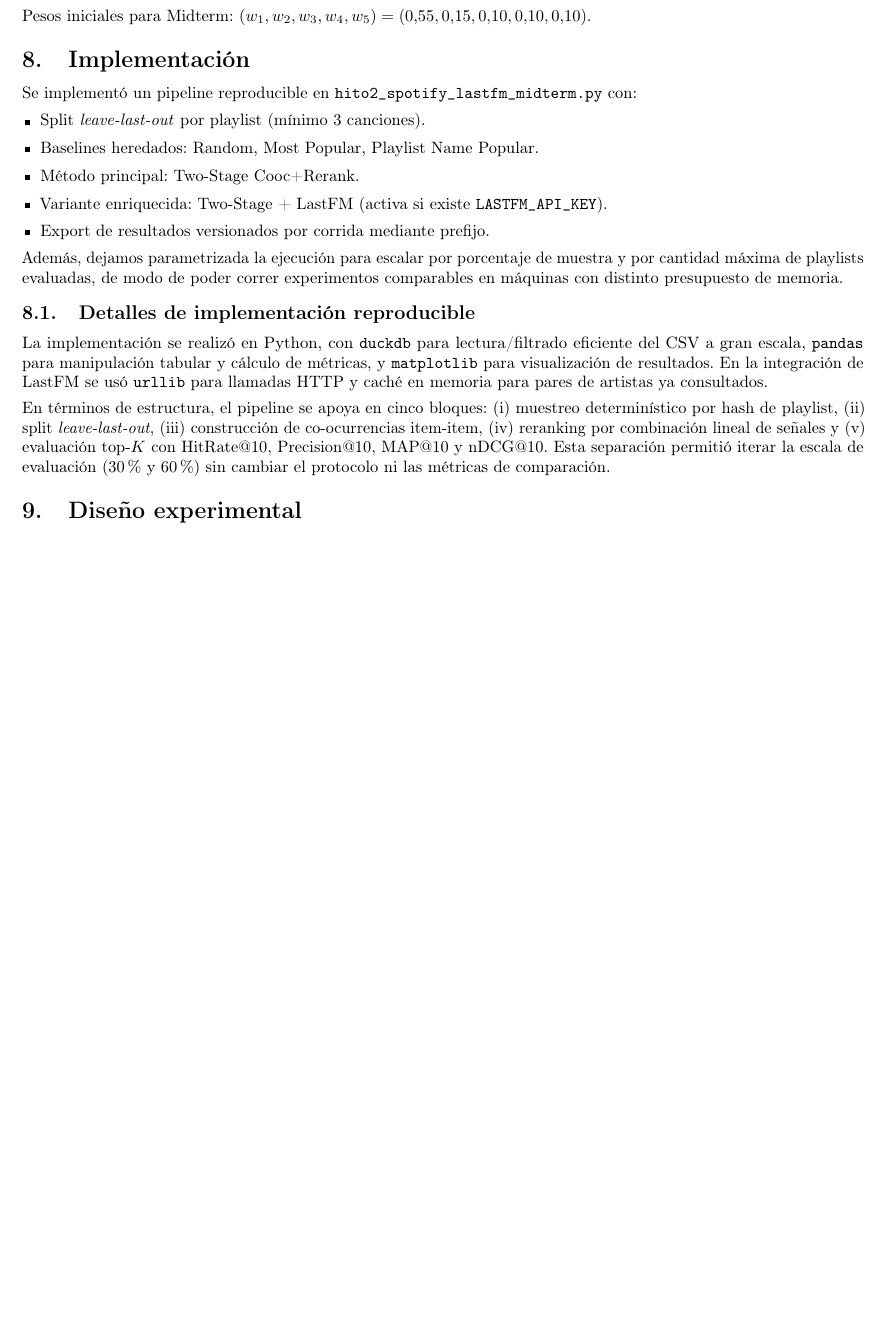
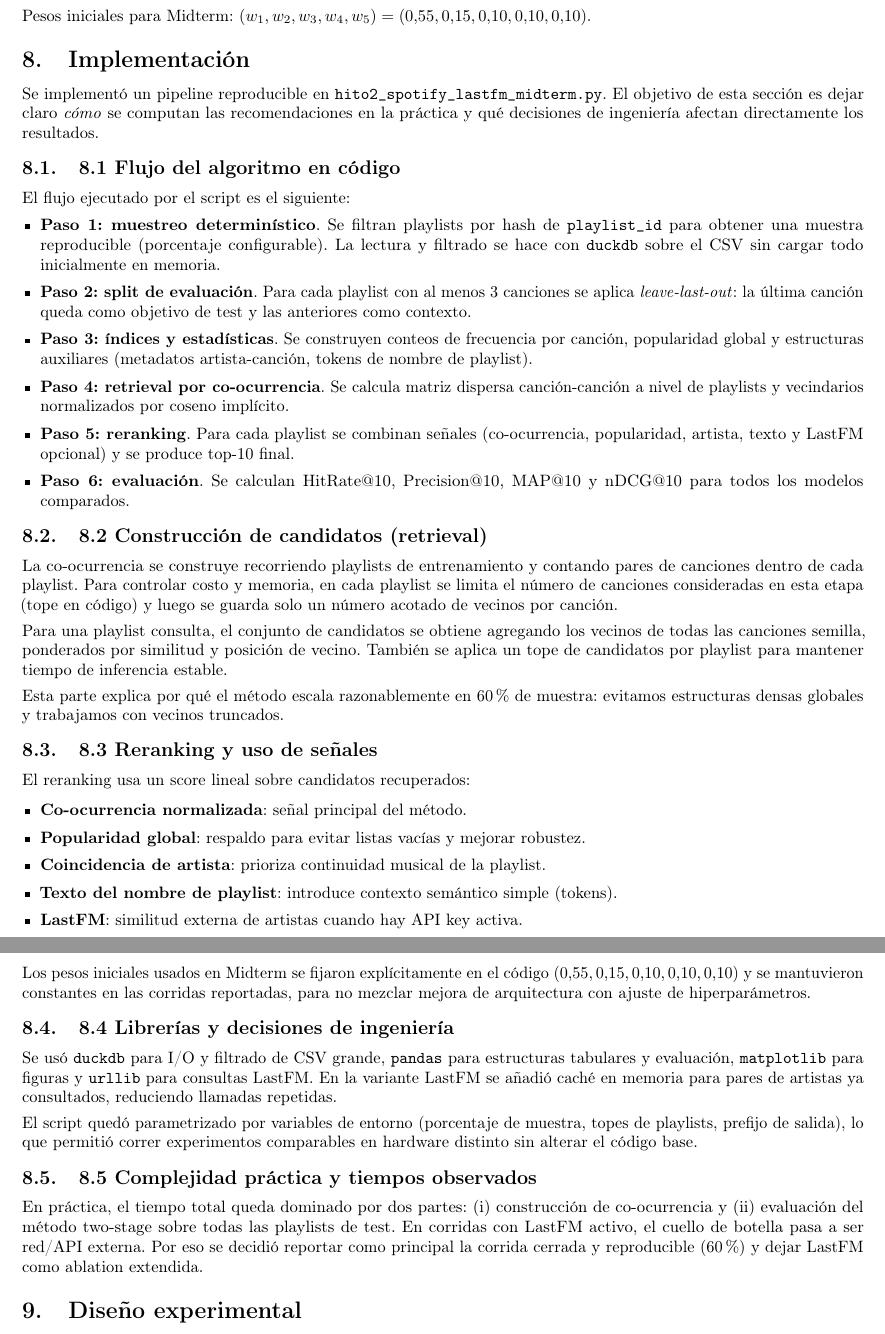
Before and after one commit to mayafzt/Proyecto-RecSys-2026-1, a LaTeX document (Informe_Hito_2_Midterm_Overleaf.tex): part of page 3 of 5 before the commit and two parts of pages 3 and 4 of 6 after it, the two joined at a grey line, cut so that both start at the same text, the shorter picture padded with empty space. Compiled offline with pdfLaTeX.

Commit message:
Expand section 8 with detailed algorithm and implementation notes

```diff
--- a/Informe_Hito_2_Midterm_Overleaf.tex
+++ b/Informe_Hito_2_Midterm_Overleaf.tex
@@ -136,22 +136,51 @@ Pesos iniciales para Midterm: $(w_1,w_2,w_3,w_4,w_5)=(0.55, 0.15, 0.10, 0.10, 0.
 
 \section{Implementación}
 
-Se implementó un pipeline reproducible en \texttt{hito2\_spotify\_lastfm\_midterm.py} con:
+Se implementó un pipeline reproducible en \texttt{hito2\_spotify\_lastfm\_midterm.py}. El objetivo de esta sección es dejar claro \textit{cómo} se computan las recomendaciones en la práctica y qué decisiones de ingeniería afectan directamente los resultados.
+
+\subsection{8.1 Flujo del algoritmo en código}
+
+El flujo ejecutado por el script es el siguiente:
 \begin{itemize}
-    \item Split \textit{leave-last-out} por playlist (mínimo 3 canciones).
-    \item Baselines heredados: Random, Most Popular, Playlist Name Popular.
-    \item Método principal: Two-Stage Cooc+Rerank.
-    \item Variante enriquecida: Two-Stage + LastFM (activa si existe \texttt{LASTFM\_API\_KEY}).
-    \item Export de resultados versionados por corrida mediante prefijo.
+    \item \textbf{Paso 1: muestreo determinístico}. Se filtran playlists por hash de \texttt{playlist\_id} para obtener una muestra reproducible (porcentaje configurable). La lectura y filtrado se hace con \texttt{duckdb} sobre el CSV sin cargar todo inicialmente en memoria.
+    \item \textbf{Paso 2: split de evaluación}. Para cada playlist con al menos 3 canciones se aplica \textit{leave-last-out}: la última canción queda como objetivo de test y las anteriores como contexto.
+    \item \textbf{Paso 3: índices y estadísticas}. Se construyen conteos de frecuencia por canción, popularidad global y estructuras auxiliares (metadatos artista-canción, tokens de nombre de playlist).
+    \item \textbf{Paso 4: retrieval por co-ocurrencia}. Se calcula matriz dispersa canción-canción a nivel de playlists y vecindarios normalizados por coseno implícito.
+    \item \textbf{Paso 5: reranking}. Para cada playlist se combinan señales (co-ocurrencia, popularidad, artista, texto y LastFM opcional) y se produce top-10 final.
+    \item \textbf{Paso 6: evaluación}. Se calculan HitRate@10, Precision@10, MAP@10 y nDCG@10 para todos los modelos comparados.
 \end{itemize}
 
-Además, dejamos parametrizada la ejecución para escalar por porcentaje de muestra y por cantidad máxima de playlists evaluadas, de modo de poder correr experimentos comparables en máquinas con distinto presupuesto de memoria.
+\subsection{8.2 Construcción de candidatos (retrieval)}
 
-\subsection{Detalles de implementación reproducible}
+La co-ocurrencia se construye recorriendo playlists de entrenamiento y contando pares de canciones dentro de cada playlist. Para controlar costo y memoria, en cada playlist se limita el número de canciones consideradas en esta etapa (tope en código) y luego se guarda solo un número acotado de vecinos por canción.
 
-La implementación se realizó en Python, con \texttt{duckdb} para lectura/filtrado eficiente del CSV a gran escala, \texttt{pandas} para manipulación tabular y cálculo de métricas, y \texttt{matplotlib} para visualización de resultados. En la integración de LastFM se usó \texttt{urllib} para llamadas HTTP y caché en memoria para pares de artistas ya consultados.
+Para una playlist consulta, el conjunto de candidatos se obtiene agregando los vecinos de todas las canciones semilla, ponderados por similitud y posición de vecino. También se aplica un tope de candidatos por playlist para mantener tiempo de inferencia estable.
 
-En términos de estructura, el pipeline se apoya en cinco bloques: (i) muestreo determinístico por hash de playlist, (ii) split \textit{leave-last-out}, (iii) construcción de co-ocurrencias item-item, (iv) reranking por combinación lineal de señales y (v) evaluación top-$K$ con HitRate@10, Precision@10, MAP@10 y nDCG@10. Esta separación permitió iterar la escala de evaluación (30\% y 60\%) sin cambiar el protocolo ni las métricas de comparación.
+Esta parte explica por qué el método escala razonablemente en 60\% de muestra: evitamos estructuras densas globales y trabajamos con vecinos truncados.
+
+\subsection{8.3 Reranking y uso de señales}
+
+El reranking usa un score lineal sobre candidatos recuperados:
+
+\begin{itemize}
+    \item \textbf{Co-ocurrencia normalizada}: señal principal del método.
+    \item \textbf{Popularidad global}: respaldo para evitar listas vacías y mejorar robustez.
+    \item \textbf{Coincidencia de artista}: prioriza continuidad musical de la playlist.
+    \item \textbf{Texto del nombre de playlist}: introduce contexto semántico simple (tokens).
+    \item \textbf{LastFM}: similitud externa de artistas cuando hay API key activa.
+\end{itemize}
+
+Los pesos iniciales usados en Midterm se fijaron explícitamente en el código $(0.55, 0.15, 0.10, 0.10, 0.10)$ y se mantuvieron constantes en las corridas reportadas, para no mezclar mejora de arquitectura con ajuste de hiperparámetros.
+
+\subsection{8.4 Librerías y decisiones de ingeniería}
+
+Se usó \texttt{duckdb} para I/O y filtrado de CSV grande, \texttt{pandas} para estructuras tabulares y evaluación, \texttt{matplotlib} para figuras y \texttt{urllib} para consultas LastFM. En la variante LastFM se añadió caché en memoria para pares de artistas ya consultados, reduciendo llamadas repetidas.
+
+El script quedó parametrizado por variables de entorno (porcentaje de muestra, topes de playlists, prefijo de salida), lo que permitió correr experimentos comparables en hardware distinto sin alterar el código base.
+
+\subsection{8.5 Complejidad práctica y tiempos observados}
+
+En práctica, el tiempo total queda dominado por dos partes: (i) construcción de co-ocurrencia y (ii) evaluación del método two-stage sobre todas las playlists de test. En corridas con LastFM activo, el cuello de botella pasa a ser red/API externa. Por eso se decidió reportar como principal la corrida cerrada y reproducible (60\%) y dejar LastFM como ablation extendida.
 
 \section{Diseño experimental}
 
```
